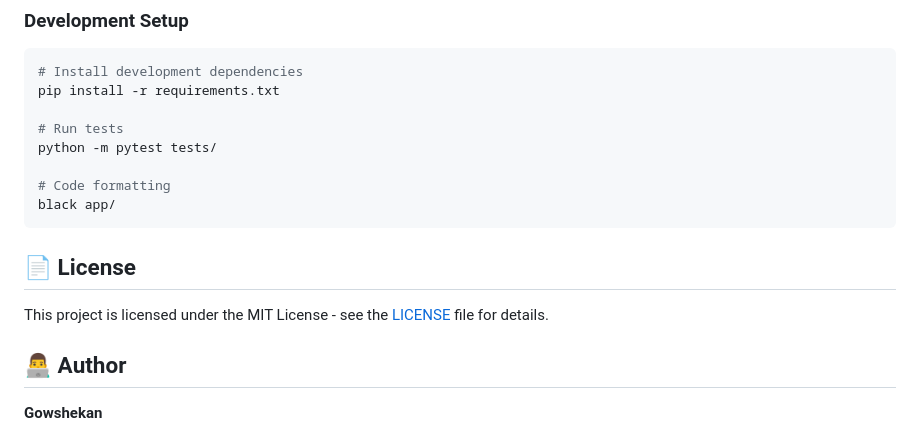
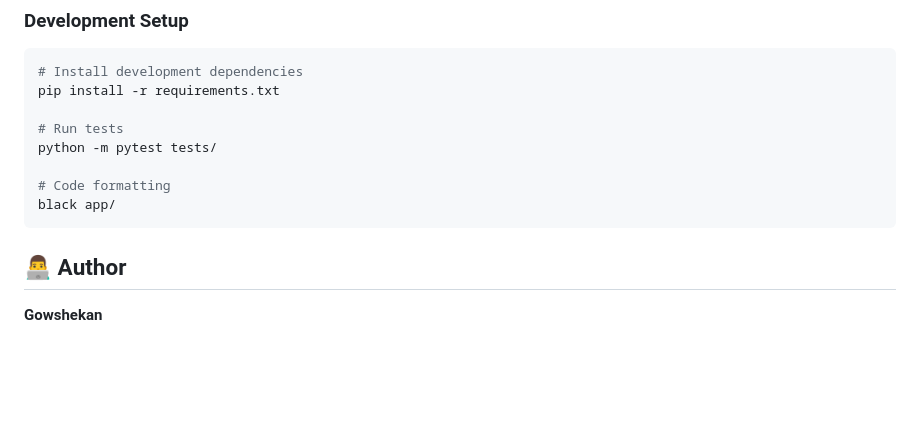
Before and after one commit to Gowshekan/GreenCity, a Markdown page: README.md, the part around the change. GitHub-like rendering; blank space fills up the shorter version.

````diff
--- a/README.md
+++ b/README.md
@@ -182,11 +182,6 @@ python -m pytest tests/
 # Code formatting
 black app/
 ```
-
-## 📄 License
-
-This project is licensed under the MIT License - see the [LICENSE](LICENSE) file for details.
-
 ## 👨‍💻 Author
 
 **Gowshekan**
````
